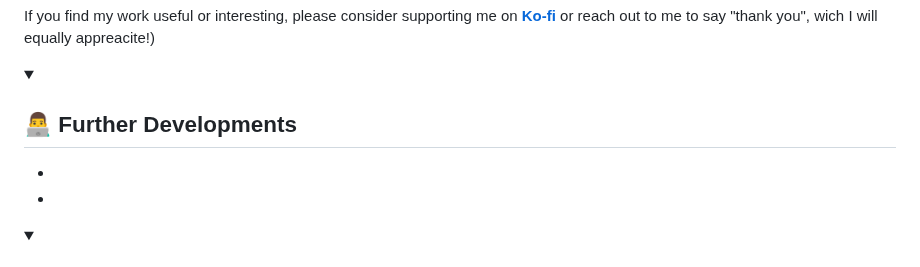
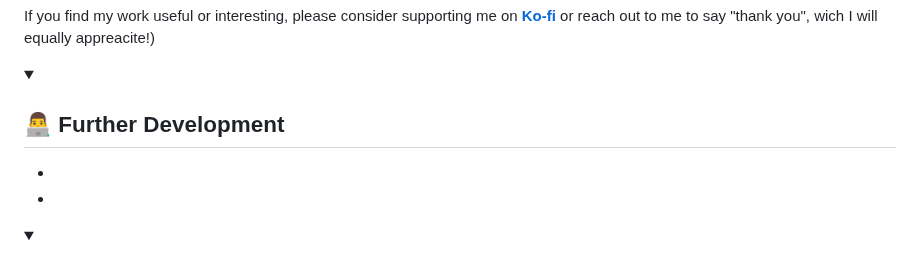
Before and after one commit to shukkkur/VolleyVision, a Markdown page: README.md, the part around one of its changes. Rendered like a GitHub page; folded sections open.

Commit message:
Update README.md
Signed-off-by: Shukur Sabzaliev <shohanshohno1@gmail.com>

```diff
--- a/README.md
+++ b/README.md
@@ -237,7 +237,7 @@ Sample Inputs | From [assets/](https://github.com/shukkkur/VolleyVision/tree/mai
 <p>If you find my work useful or interesting, please consider supporting me on <strong><a href="https://ko-fi.com/shukkkur">Ko-fi</a></strong> or reach out to me to say "thank you", wich I will equally appreacite!)</p>
 </details>
 
-<details><summary><h2>👨‍💻 Further Developments</h2></summary>
+<details><summary><h2>👨‍💻 Further Development</h2></summary>
 <ul>
   <li><strike></strike></li>
   <li></li>
```
Also changed, not shown: other parts of README.md (+2 -0 lines).
